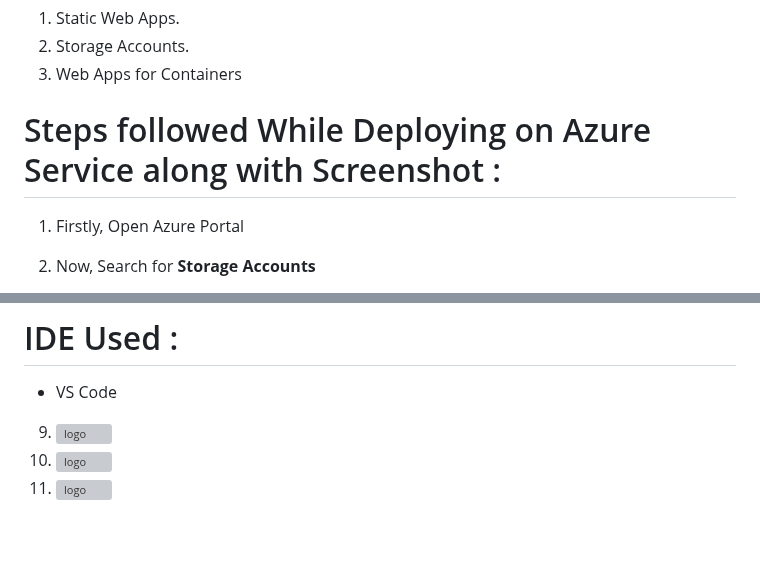
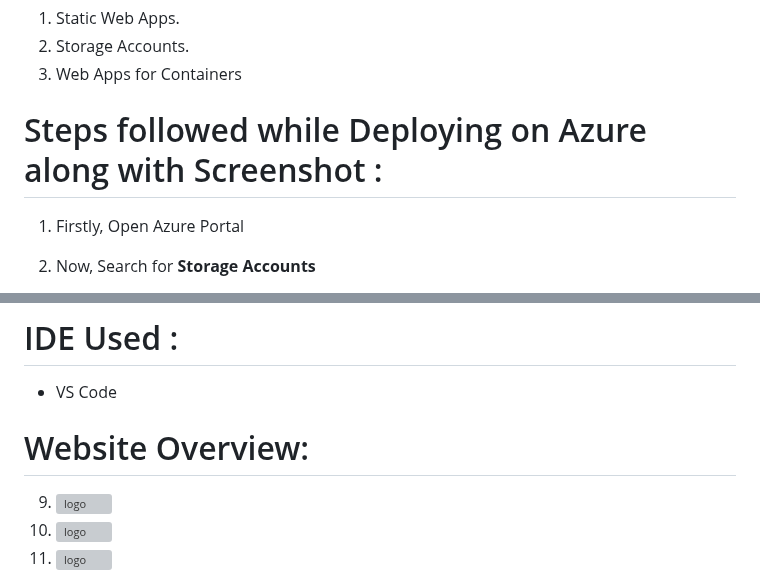
Before and after one commit to ShubhamKJ123/home_loan_web, a Markdown page: README.md, 2 parts joined by grey strips. GitHub-like rendering; blank space fills up the shorter version; grey boxes are pictures that could not be loaded.

```diff
--- a/README.md
+++ b/README.md
@@ -19,7 +19,7 @@ Home Loan is a Web-APP developed using HTML, CSS, and JAVASCRIPT. Our project se
 2. Storage Accounts.
 3. Web Apps for Containers
 
-# Steps followed While Deploying on Azure Service along with Screenshot :
+# Steps followed while Deploying on Azure along with Screenshot :
 1. Firstly, Open Azure Portal
 
 2. Now, Search for <b>Storage Accounts</b>
@@ -45,7 +48,7 @@ Home Loan is a Web-APP developed using HTML, CSS, and JAVASCRIPT. Our project se
 # IDE Used :
 * VS Code
 
-
+# Website Overview:
 9. ![logo](https://github.com/ShubhamKJ123/home_loan_web/blob/main/ss/h1.png)
 10. ![logo](https://github.com/ShubhamKJ123/home_loan_web/blob/main/ss/h2.png)
 11. ![logo](https://github.com/ShubhamKJ123/home_loan_web/blob/main/ss/h3.png)
```
Also changed, not shown: other parts of README.md (+3 -0 lines).
